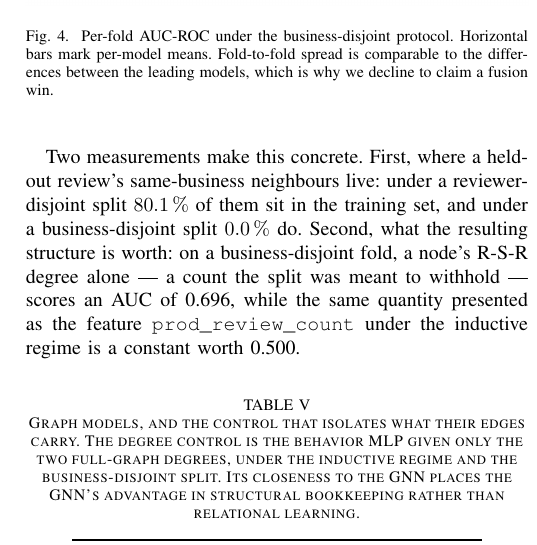
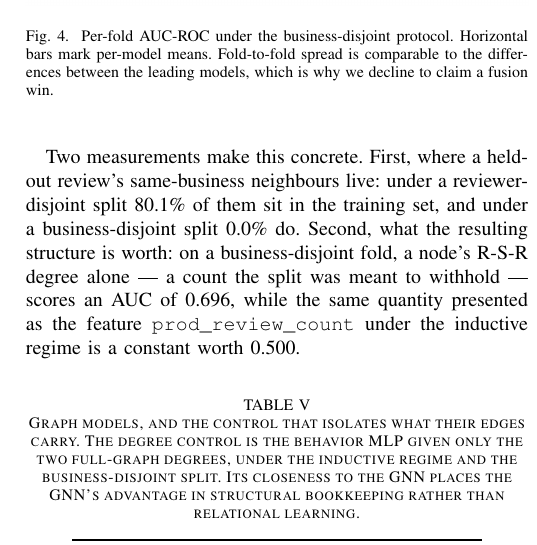
Before and after one commit to RohanMukka/Combining-Transformer-Semantics-and-Reviewer-Behavior-for-Fake-Review-Detection-on-Yelp, a LaTeX paper (paper/main.tex): part of one column of page 7 of 10, cut so that both start at the same text. Compiled offline with pdfLaTeX.

Commit message:
Drop siunitx, which is not available in the build environment
A test build with a stubbed regime table caught \usepackage{siunitx} failing to
resolve. It was pulled in for two percentages, so the dependency is not worth
carrying; \SI{80.1}{\percent} becomes 80.1\%.

Rest of the rewrite compiles clean: no errors, no unresolved references, no
overfull boxes, 10 pages. The paper cannot build until the transductive runs
produce tables/regime_comparison.tex, which src/make_tables.py writes
automatically.

```diff
--- a/paper/main.tex
+++ b/paper/main.tex
@@ -10,7 +10,6 @@
 \usepackage{balance}
 \usepackage{enumitem}
 \usepackage{url}
-\usepackage{siunitx}
 % The repository name is long; let it wrap at hyphens and slashes.
 \Urlmuskip=0mu plus 1mu\relax
 \def\UrlBreaks{\do\/\do\-\do\.}
@@ -643,8 +642,8 @@ a business profile whether or not its feature matrix was allowed to contain one.
 
 Two measurements make this concrete. First, where a held-out review's
 same-business neighbours live: under a reviewer-disjoint split
-\SI{80.1}{\percent} of them sit in the training set, and under a
-business-disjoint split \SI{0.0}{\percent} do. Second, what the resulting
+80.1\% of them sit in the training set, and under a
+business-disjoint split 0.0\% do. Second, what the resulting
 structure is worth: on a business-disjoint fold, a node's R-S-R degree alone ---
 a count the split was meant to withhold --- scores an AUC of 0.696, while the
 same quantity presented as the feature \texttt{prod\_review\_count} under the
```
Also changed, not shown: paper/main.pdf (deleted).
